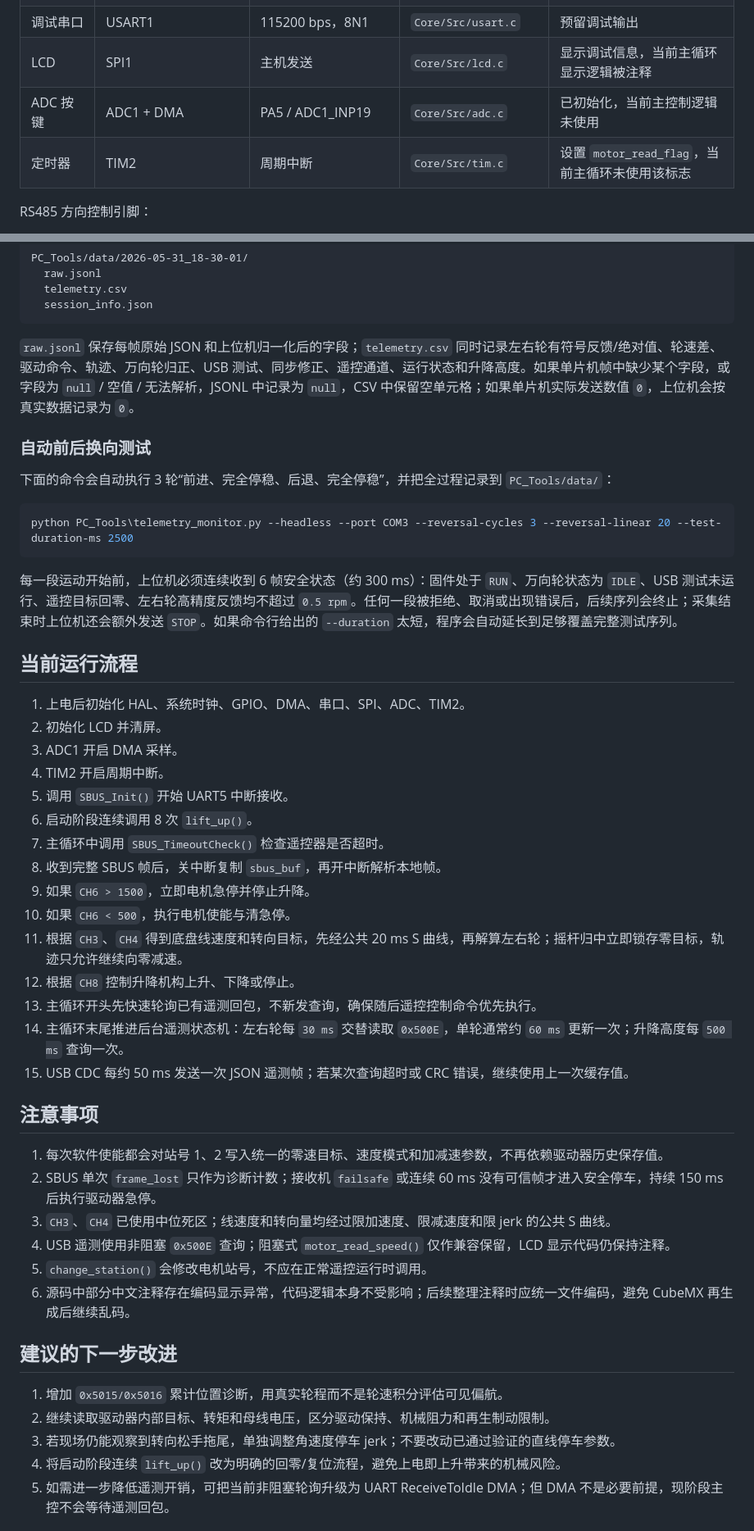
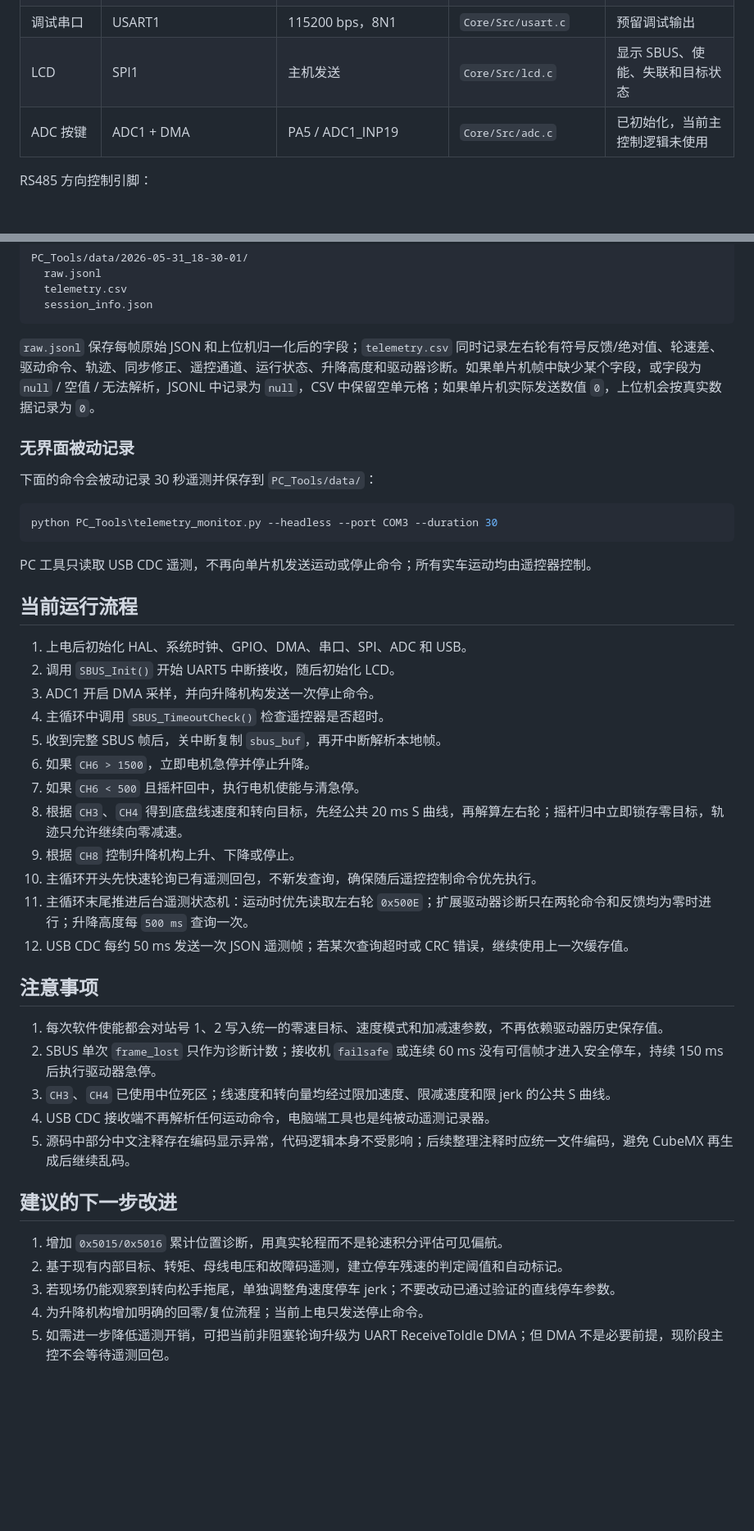
Before and after one commit to Asuka-WILLE/MCUForge, a Markdown page: README.md, 2 parts joined by grey strips. Shown at 82% size. Rendered like a GitHub page; blank space fills up the shorter version.

````diff
--- a/README.md
+++ b/README.md
@@ -67,9 +67,8 @@ Clone 本仓库后，不需要额外复制工程文件，可以直接从下面
 | 升降机构 RS485 | USART3 | 9600 bps，8N1 | `Core/Src/usart.c` | 控制升降机构 |
 | USB 虚拟串口 | USB_OTG_HS 内部 FS PHY + USB_DEVICE CDC | 48 MHz USB 时钟，CDC ACM | `USB_DEVICE/`、`Middlewares/` | Type-C 连接电脑，发送实时遥测 |
 | 调试串口 | USART1 | 115200 bps，8N1 | `Core/Src/usart.c` | 预留调试输出 |
-| LCD | SPI1 | 主机发送 | `Core/Src/lcd.c` | 显示调试信息，当前主循环显示逻辑被注释 |
+| LCD | SPI1 | 主机发送 | `Core/Src/lcd.c` | 显示 SBUS、使能、失联和目标状态 |
 | ADC 按键 | ADC1 + DMA | PA5 / ADC1_INP19 | `Core/Src/adc.c` | 已初始化，当前主控制逻辑未使用 |
-| 定时器 | TIM2 | 周期中断 | `Core/Src/tim.c` | 设置 `motor_read_flag`，当前主循环未使用该标志 |
 
 RS485 方向控制引脚：
 
@@ -307,51 +287,47 @@ PC_Tools/data/2026-05-31_18-30-01/
   session_info.json
 ```
 
-`raw.jsonl` 保存每帧原始 JSON 和上位机归一化后的字段；`telemetry.csv` 同时记录左右轮有符号反馈/绝对值、轮速差、驱动命令、轨迹、万向轮归正、USB 测试、同步修正、遥控通道、运行状态和升降高度。如果单片机帧中缺少某个字段，或字段为 `null` / 空值 / 无法解析，JSONL 中记录为 `null`，CSV 中保留空单元格；如果单片机实际发送数值 `0`，上位机会按真实数据记录为 `0`。
+`raw.jsonl` 保存每帧原始 JSON 和上位机归一化后的字段；`telemetry.csv` 同时记录左右轮有符号反馈/绝对值、轮速差、驱动命令、轨迹、同步修正、遥控通道、运行状态、升降高度和驱动器诊断。如果单片机帧中缺少某个字段，或字段为 `null` / 空值 / 无法解析，JSONL 中记录为 `null`，CSV 中保留空单元格；如果单片机实际发送数值 `0`，上位机会按真实数据记录为 `0`。
 
-### 自动前后换向测试
+### 无界面被动记录
 
-下面的命令会自动执行 3 轮“前进、完全停稳、后退、完全停稳”，并把全过程记录到 `PC_Tools/data/`：
+下面的命令会被动记录 30 秒遥测并保存到 `PC_Tools/data/`：
 
 ```powershell
-python PC_Tools\telemetry_monitor.py --headless --port COM3 --reversal-cycles 3 --reversal-linear 20 --test-duration-ms 2500
+python PC_Tools\telemetry_monitor.py --headless --port COM3 --duration 30
 ```
 
-每一段运动开始前，上位机必须连续收到 6 帧安全状态（约 300 ms）：固件处于 `RUN`、万向轮状态为 `IDLE`、USB 测试未运行、遥控目标回零、左右轮高精度反馈均不超过 `0.5 rpm`。任何一段被拒绝、取消或出现错误后，后续序列会终止；采集结束时上位机还会额外发送 `STOP`。如果命令行给出的 `--duration` 太短，程序会自动延长到足够覆盖完整测试序列。
+PC 工具只读取 USB CDC 遥测，不再向单片机发送运动或停止命令；所有实车运动均由遥控器控制。
 
 ## 当前运行流程
 
-1. 上电后初始化 HAL、系统时钟、GPIO、DMA、串口、SPI、ADC、TIM2。
-2. 初始化 LCD 并清屏。
-3. ADC1 开启 DMA 采样。
-4. TIM2 开启周期中断。
-5. 调用 `SBUS_Init()` 开始 UART5 中断接收。
-6. 启动阶段连续调用 8 次 `lift_up()`。
-7. 主循环中调用 `SBUS_TimeoutCheck()` 检查遥控器是否超时。
-8. 收到完整 SBUS 帧后，关中断复制 `sbus_buf`，再开中断解析本地帧。
-9. 如果 `CH6 > 1500`，立即电机急停并停止升降。
-10. 如果 `CH6 < 500`，执行电机使能与清急停。
-11. 根据 `CH3`、`CH4` 得到底盘线速度和转向目标，先经公共 20 ms S 曲线，再解算左右轮；摇杆归中立即锁存零目标，轨迹只允许继续向零减速。
-12. 根据 `CH8` 控制升降机构上升、下降或停止。
-13. 主循环开头先快速轮询已有遥测回包，不新发查询，确保随后遥控控制命令优先执行。
-14. 主循环末尾推进后台遥测状态机：左右轮每 `30 ms` 交替读取 `0x500E`，单轮通常约 `60 ms` 更新一次；升降高度每 `500 ms` 查询一次。
-15. USB CDC 每约 50 ms 发送一次 JSON 遥测帧；若某次查询超时或 CRC 错误，继续使用上一次缓存值。
+1. 上电后初始化 HAL、系统时钟、GPIO、DMA、串口、SPI、ADC 和 USB。
+2. 调用 `SBUS_Init()` 开始 UART5 中断接收，随后初始化 LCD。
+3. ADC1 开启 DMA 采样，并向升降机构发送一次停止命令。
+4. 主循环中调用 `SBUS_TimeoutCheck()` 检查遥控器是否超时。
+5. 收到完整 SBUS 帧后，关中断复制 `sbus_buf`，再开中断解析本地帧。
+6. 如果 `CH6 > 1500`，立即电机急停并停止升降。
+7. 如果 `CH6 < 500` 且摇杆回中，执行电机使能与清急停。
+8. 根据 `CH3`、`CH4` 得到底盘线速度和转向目标，先经公共 20 ms S 曲线，再解算左右轮；摇杆归中立即锁存零目标，轨迹只允许继续向零减速。
+9. 根据 `CH8` 控制升降机构上升、下降或停止。
+10. 主循环开头先快速轮询已有遥测回包，不新发查询，确保随后遥控控制命令优先执行。
+11. 主循环末尾推进后台遥测状态机：运动时优先读取左右轮 `0x500E`；扩展驱动器诊断只在两轮命令和反馈均为零时进行；升降高度每 `500 ms` 查询一次。
+12. USB CDC 每约 50 ms 发送一次 JSON 遥测帧；若某次查询超时或 CRC 错误，继续使用上一次缓存值。
 
 ## 注意事项
 
 1. 每次软件使能都会对站号 1、2 写入统一的零速目标、速度模式和加减速参数，不再依赖驱动器历史保存值。
 2. SBUS 单次 `frame_lost` 只作为诊断计数；接收机 `failsafe` 或连续 60 ms 没有可信帧才进入安全停车，持续 150 ms 后执行驱动器急停。
 3. `CH3`、`CH4` 已使用中位死区；线速度和转向量均经过限加速度、限减速度和限 jerk 的公共 S 曲线。
-4. USB 遥测使用非阻塞 `0x500E` 查询；阻塞式 `motor_read_speed()` 仅作兼容保留，LCD 显示代码仍保持注释。
-5. `change_station()` 会修改电机站号，不应在正常遥控运行时调用。
-6. 源码中部分中文注释存在编码显示异常，代码逻辑本身不受影响；后续整理注释时应统一文件编码，避免 CubeMX 再生成后继续乱码。
+4. USB CDC 接收端不再解析任何运动命令，电脑端工具也是纯被动遥测记录器。
+5. 源码中部分中文注释存在编码显示异常，代码逻辑本身不受影响；后续整理注释时应统一文件编码，避免 CubeMX 再生成后继续乱码。
 
 ## 建议的下一步改进
 
 1. 增加 `0x5015/0x5016` 累计位置诊断，用真实轮程而不是轮速积分评估可见偏航。
-2. 继续读取驱动器内部目标、转矩和母线电压，区分驱动保持、机械阻力和再生制动限制。
+2. 基于现有内部目标、转矩、母线电压和故障码遥测，建立停车残速的判定阈值和自动标记。
 3. 若现场仍能观察到转向松手拖尾，单独调整角速度停车 jerk；不要改动已通过验证的直线停车参数。
-4. 将启动阶段连续 `lift_up()` 改为明确的回零/复位流程，避免上电即上升带来的机械风险。
+4. 为升降机构增加明确的回零/复位流程；当前上电只发送停止命令。
 5. 如需进一步降低遥测开销，可把当前非阻塞轮询升级为 UART ReceiveToIdle DMA；但 DMA 不是必要前提，现阶段主控不会等待遥测回包。
 
 ## 大版本改动记录
````
Also changed, not shown: other parts of README.md (+12 -31 lines).
